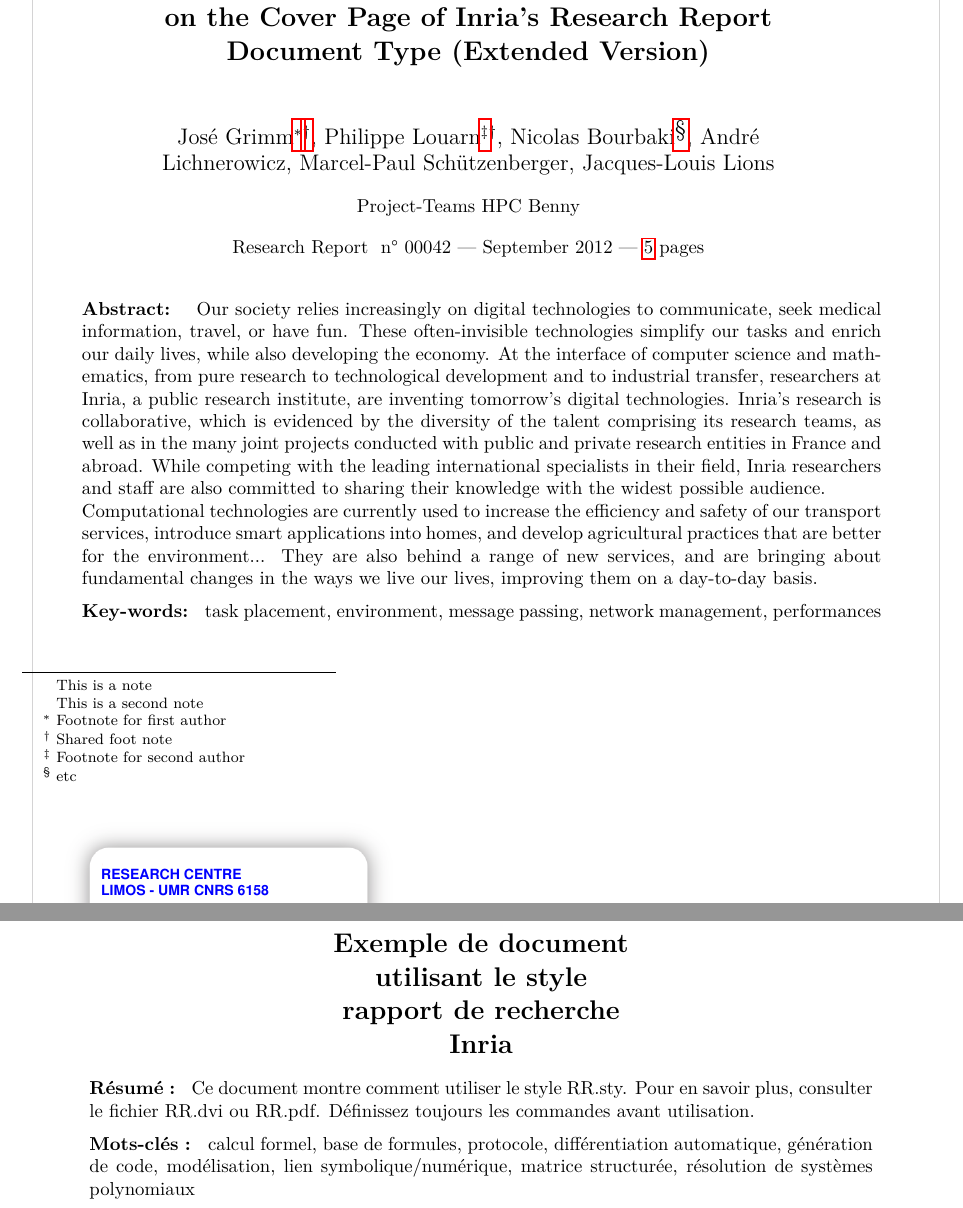
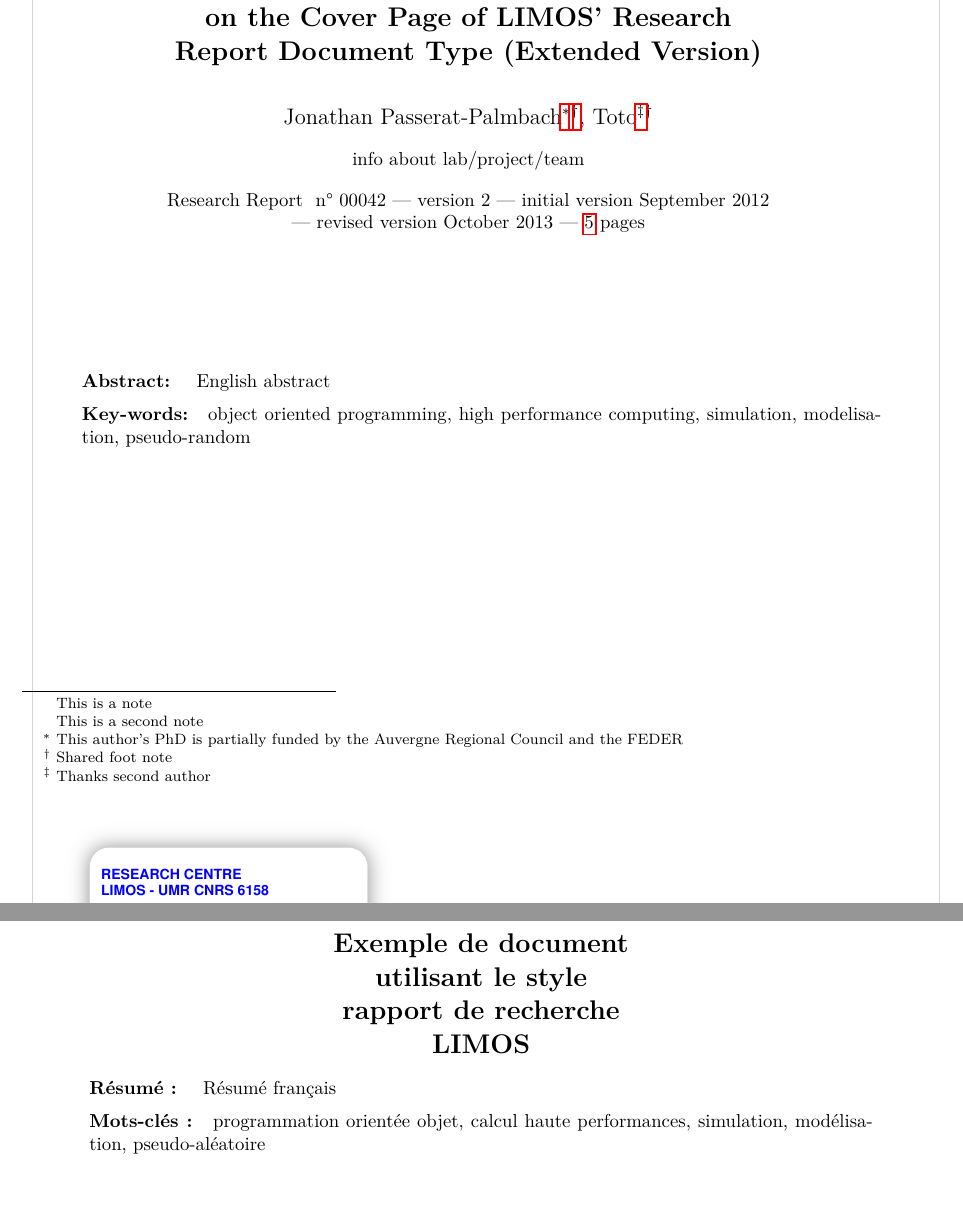
Before and after one commit to jopasserat/fRReE, a LaTeX document (squelette-rr-limos.tex, which reads RR-LIMOS.sty): two parts of pages 3 and 4 of 8, joined at a grey line, cut so that both start at the same text. Compiled offline with pdfLaTeX.

Commit message:
Cleaned template, added new functions and removed useless ones

```diff
--- a/RR-LIMOS.sty
+++ b/RR-LIMOS.sty
@@ -17,16 +17,18 @@
 %%    http://www.latex-project.org/lppl.txt
 %% and version 1.3 or later is part of all distributions of LaTeX
 %% version 2003/12/01 or later.
-\usepackage{url}
+
+% package description
 \def\RRfiledate{2012/09/11}
 \def\RRfileversion{0.1}
 \NeedsTeXFormat{LaTeX2e}
 \ProvidesPackage{RR-LIMOS}
        [\RRfiledate\space v\RRfileversion\space
          Copyright CNRS/LIMOS/ISIMA by Jonathan Passerat-Palmbach]
-
 \typeout{Style de documents Rapport de recherche LIMOS : version
 \RRfileversion\space du \RRfiledate}
+
+% set default options and ask for required packages
 \newif\ifRR@french \RR@frenchfalse
 \newif\if@dc@french \@dc@frenchfalse
 \def\RR@badoption#1{\@latex@error
@@ -39,7 +41,10 @@
 \ProcessOptions\relax
 \RequirePackage{textcomp}\RequirePackage{color}
 \RequirePackage{graphicx}
+\RequirePackage{url}
 %% \@twosidetrue
+
+% select fonts assigned to various elements in the report
 \def\@psenc{T1}
 \newcommand\times@font{\fontencoding{T1}\fontfamily{ptm}}
 \newcommand\helvetica@font{\fontencoding{T1}\fontfamily{phv}}
@@ -349,7 +384,7 @@
   \def\@evenhead{\vbox{\hbox to \textwidth{%
     \normalsize\normalfont\thepage\hfil{\itshape \@inibe\@authorhead}}
     \hbox{\rule[-1ex]{\textwidth}{.03cm}}}}%
-  \def\@evenfoot{\hfill{\footnotesize\normalfont Inria}}}
+  \def\@evenfoot{\hfill{\footnotesize\normalfont LIMOS}}}
 \let\ps@plain\ps@pi
 \headheight1cm
 \headsep1cm
--- a/squelette-rr-limos.tex
+++ b/squelette-rr-limos.tex
@@ -38,8 +35,10 @@
-\RRauthor{% les auteurs
+\RRdater{October 2013}
+
+%% les auteurs
+\RRauthor{
  % Premier auteur, avec une note
-Jos\'e Grimm\thanks{Footnote for first author}%
+Jonathan Passerat-Palmbach\thanks{This author's PhD is partially funded by the Auvergne Regional Council and the FEDER}%
   % note partag\'ee (optionnelle)
   \thanks[sfn]{Shared foot note}%
  % \and entre chaque auteur s'il y en a plusieurs
   \and
-Philippe Louarn\thanks{Footnote for second author}%
@@ -53,2 +52,3 @@ Philippe Louarn\thanks{Footnote for second author}%
 %% titre francais long
 \RRtitle{Exemple de document\\
+ utilisant le style\\rapport de recherche\\LIMOS}
@@ -56,64 +55,29 @@ Philippe Louarn\thanks{Footnote for second author}%
 %% English title
 \RRetitle{Very Long Title for Checking Whether it Fits on the Cover
-  Page of Inria's Research Report Document Type (Extended Version)}
+  Page of LIMOS' Research Report Document Type (Extended Version)}
 %%
 \titlehead{Example of RR.sty}
 %%
 \RRnote{This is a note}
 \RRnote{This is a second note}
-%%
-\RRresume{Ce document montre comment utiliser le style RR.sty.
-Pour en savoir plus, consulter le fichier RR.dvi ou RR.pdf.
-D\'efinissez toujours les commandes avant utilisation.
+
+
+\RRresume{
+R\'esum\'e fran\c{c}ais
 }
 \RRabstract{
-Our society relies increasingly on digital technologies to communicate,
-seek medical information, travel, or have fun. These often-invisible
-technologies simplify our tasks and enrich our daily lives, while also
-developing the economy. At the interface of computer science and
-mathematics, from pure research to technological development and to
-industrial transfer, researchers at Inria, a public research institute,
-are inventing tomorrow's digital technologies. Inria's research is
-collaborative, which is evidenced by the diversity of the talent
-comprising its research teams, as well as in the many joint projects
-conducted with public and private research entities in France and
-abroad. While competing with the leading international specialists in
-their field, Inria researchers and staff are also committed to sharing
-their knowledge with the widest possible audience.
+English abstract
+}
+%%
+\RRmotcle{programmation orient\'ee objet, calcul haute performances,  %mots-cl\'es sans rapport
+simulation,  mod\'elisation, pseudo-al\'eatoire}
+\RRkeyword{object oriented programming, high performance computing,
+simulation,  modelisation, pseudo-random}
 
-Computational technologies are currently used to increase the
-efficiency and safety of our transport services, introduce smart
-applications into homes, and develop agricultural practices that are
-better for the environment... They are also behind a range of new
-services, and are bringing about fundamental changes in the ways we
-live our lives, improving them on a day-to-day basis. }
-%%
-\RRmotcle{calcul formel, base de formules,  %mots-cl\'es sans rapport
-protocole, diff\'erentiation automatique, % les uns avec les autres
-g\'en\'eration de code,  mod\'elisation, lien symbolique/num\'erique,
-matrice structur\'ee, r\'esolution de syst\`emes polynomiaux}
-\RRkeyword{task placement, environment, % keywords (taken from some
- message passing,  network management,   % random research report)
- performances}
-%%
-%% \RRprojet{Apics}  % cas d'un seul projet
-\RRprojets{HPC Benny}
-%%
-%% \URLorraine % pour ceux qui sont \`a l'est
-%% \URRennes  % pour ceux qui sont \`a l'ouest
-%% \URRhoneAlpes % pour ceux qui sont dans les montagnes
-%% \URRocq % pour ceux qui sont au centre de la France
-%% \URFuturs % pour ceux qui sont dans le virtuel
-%% \URSophia % pour ceux qui sont au Sud.
-%%
-%% \RCBordeaux % centre de recherche Bordeaux - Sud Ouest
-%% \RCLille % centre de recherche Lille Nord Europe
-%% \RCParis % Paris Rocquencourt
-%% \RCSaclay % Saclay \^Ile de France
-%% \RCGrenoble % Grenoble - Rh\^one-Alpes
-%% \RCNancy % Nancy - Grand Est
-%% \RCRennes % Rennes - Bretagne Atlantique
-\RCLimos % Sophia Antipolis M\'editerran\'ee
+
+\RRprojecttype{info about lab/project/team}
+% \RRprojets{}
+\RCLimos % LIMOS location
 
 %%
 \begin{document}
```
Also changed, not shown: RR-LIMOS.sty (66 more changed lines), squelette-rr-limos.tex (22 more changed lines).
